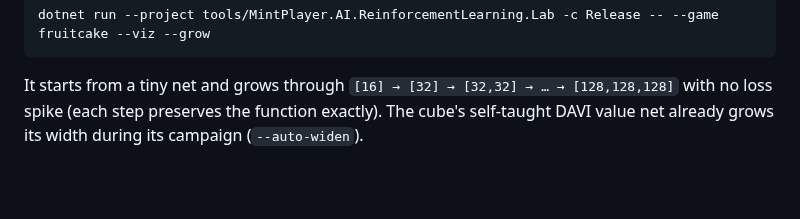
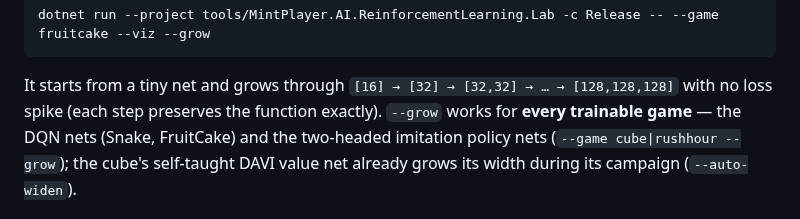
Before and after one commit to MintPlayer/MintPlayer.AI, a Markdown page: README.md, the part around the change. Drawn GitHub-style; blank space fills up the shorter version.

````diff
--- a/README.md
+++ b/README.md
@@ -178,8 +178,9 @@ dotnet run --project tools/MintPlayer.AI.ReinforcementLearning.Lab -c Release --
 ```
 
 It starts from a tiny net and grows through `[16] → [32] → [32,32] → … → [128,128,128]` with no loss spike (each
-step preserves the function exactly). The cube's self-taught DAVI value net already grows its width during its
-campaign (`--auto-widen`).
+step preserves the function exactly). `--grow` works for **every trainable game** — the DQN nets (Snake, FruitCake)
+and the two-headed imitation policy nets (`--game cube|rushhour --grow`); the cube's self-taught DAVI value net
+already grows its width during its campaign (`--auto-widen`).
 
 ![The network after growing wider and deeper](docs/screenshots/m36-network-grows.png)
 
````
Also changed, not shown: docs/ARCHITECTURE.md (+8 -6 lines), docs/prd/PLAN.md (+14 -9 lines), docs/screenshots/m37-policy-net-grows.png (added), 13 other files.
